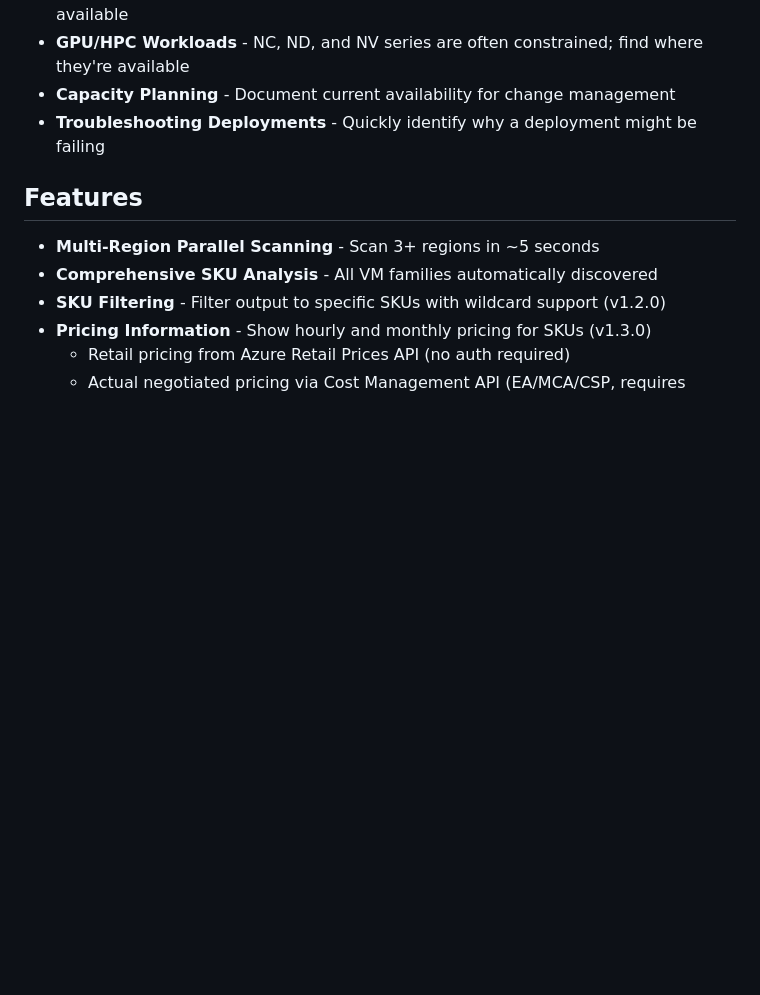
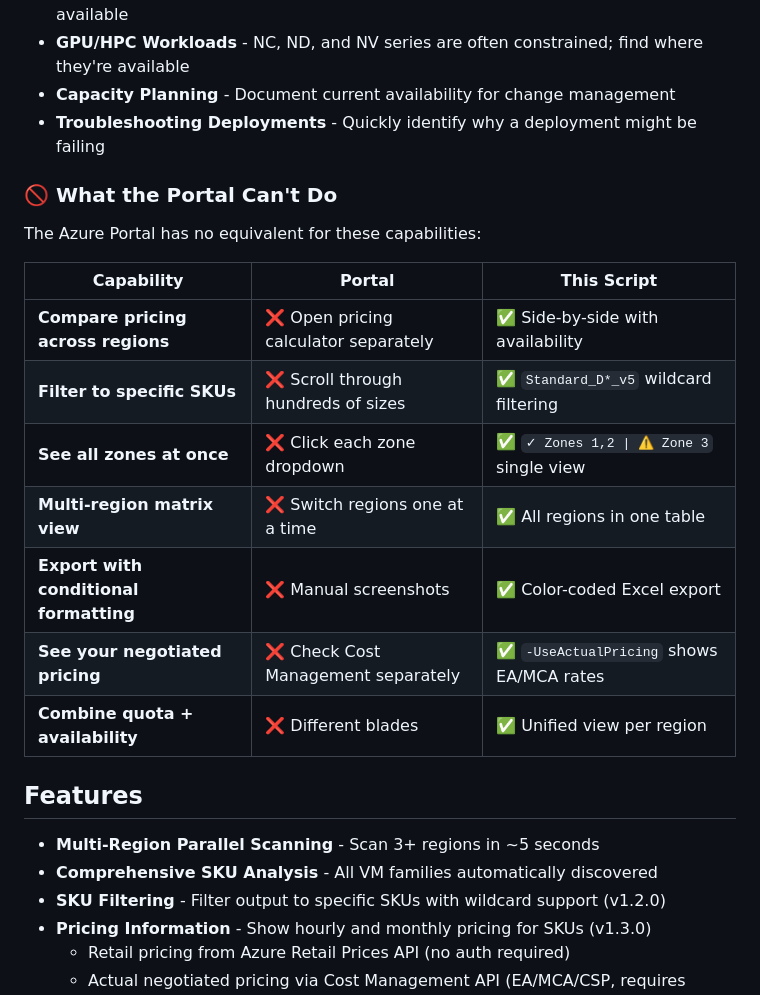
Before and after one commit to ZacharyLuz/Get-AzVMAvailability, a Markdown page: README.md, the part around the change. GitHub-like rendering; blank space fills up the shorter version.

Commit message:
docs: Add 'What the Portal Can't Do' comparison section
Highlight specific capabilities that have no Portal equivalent:
- Compare pricing across regions side-by-side with availability
- Wildcard SKU filtering (Standard_D*_v5)
- All zones visible in single view
- Multi-region matrix comparison
- Export with conditional formatting
- Negotiated EA/MCA pricing via -UseActualPricing
- Combined quota + availability view

```diff
--- a/README.md
+++ b/README.md
@@ -81,6 +81,20 @@ Pricing data loaded for 3 region(s)
 - **GPU/HPC Workloads** - NC, ND, and NV series are often constrained; find where they're available
 - **Capacity Planning** - Document current availability for change management
 - **Troubleshooting Deployments** - Quickly identify why a deployment might be failing
+
+### 🚫 What the Portal Can't Do
+
+The Azure Portal has no equivalent for these capabilities:
+
+| Capability | Portal | This Script |
+|------------|--------|-------------|
+| **Compare pricing across regions** | ❌ Open pricing calculator separately | ✅ Side-by-side with availability |
+| **Filter to specific SKUs** | ❌ Scroll through hundreds of sizes | ✅ `Standard_D*_v5` wildcard filtering |
+| **See all zones at once** | ❌ Click each zone dropdown | ✅ `✓ Zones 1,2 \| ⚠ Zone 3` single view |
+| **Multi-region matrix view** | ❌ Switch regions one at a time | ✅ All regions in one table |
+| **Export with conditional formatting** | ❌ Manual screenshots | ✅ Color-coded Excel export |
+| **See your negotiated pricing** | ❌ Check Cost Management separately | ✅ `-UseActualPricing` shows EA/MCA rates |
+| **Combine quota + availability** | ❌ Different blades | ✅ Unified view per region |
 
 ## Features
 
```
